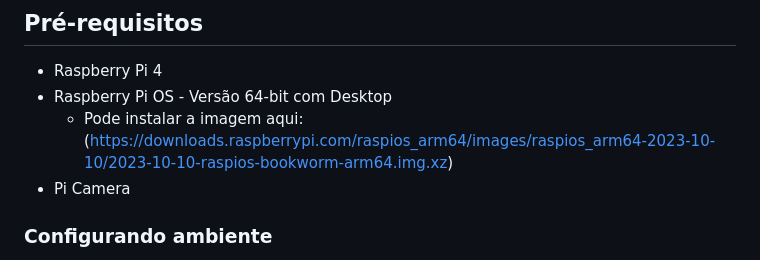
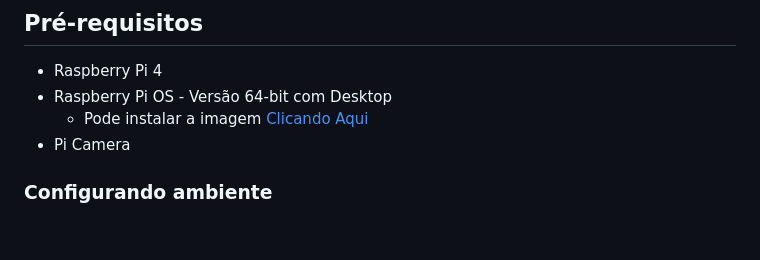
Before and after one commit to sohdahvisao/sohdahvisao.github.io, a Markdown page: README.md, the part around the change. GitHub-like rendering; blank space fills up the shorter version.

Commit message:
Update README.md
alterando exibicao do link

```diff
--- a/README.md
+++ b/README.md
@@ -107,7 +107,7 @@ ffmpeg -f h264 -i ~/Desktop/nome_da_classe.h264 -c copy ~/Desktop/nome_da_classe
 
 -   Raspberry Pi 4
 -   Raspberry Pi OS - Versão 64-bit com Desktop
-    -   Pode instalar a imagem aqui: (https://downloads.raspberrypi.com/raspios_arm64/images/raspios_arm64-2023-10-10/2023-10-10-raspios-bookworm-arm64.img.xz)
+    -   Pode instalar a imagem [Clicando Aqui](https://downloads.raspberrypi.com/raspios_arm64/images/raspios_arm64-2023-10-10/2023-10-10-raspios-bookworm-arm64.img.xz)
 -   Pi Camera
 
 ### Configurando ambiente
```
